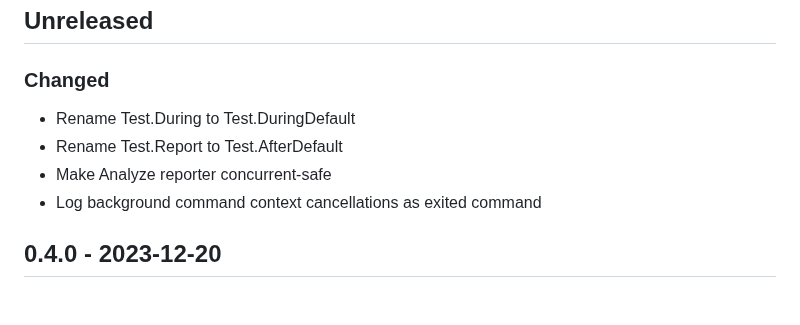
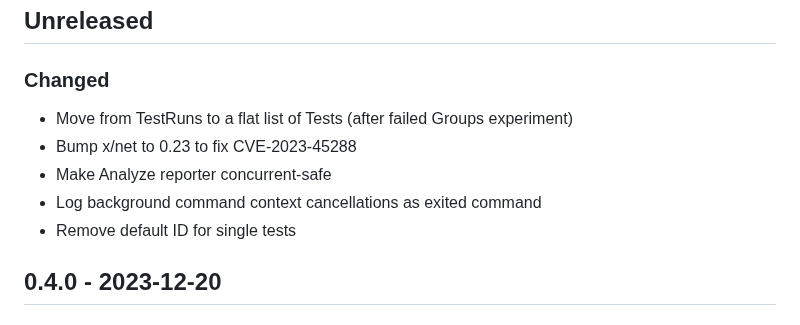
Before and after one commit to heistp/antler, a Markdown page: CHANGES.md, the part around the change. Drawn GitHub-style.

```diff
--- a/CHANGES.md
+++ b/CHANGES.md
@@ -10,10 +10,11 @@ and this project adheres to
 
 ### Changed
 
-- Rename Test.During to Test.DuringDefault
-- Rename Test.Report to Test.AfterDefault
+- Move from TestRuns to a flat list of Tests (after failed Groups experiment)
+- Bump x/net to 0.23 to fix CVE-2023-45288
 - Make Analyze reporter concurrent-safe
 - Log background command context cancellations as exited command
+- Remove default ID for single tests
 
 ## 0.4.0 - 2023-12-20
 
```
